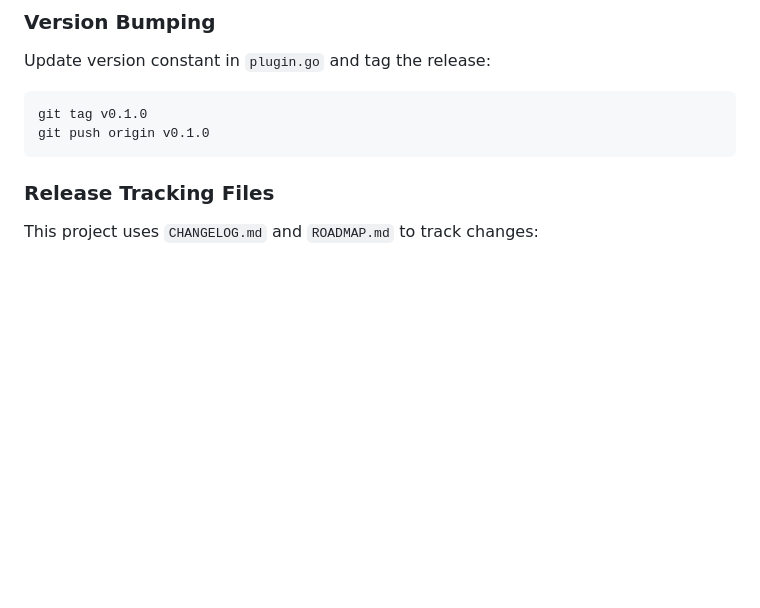
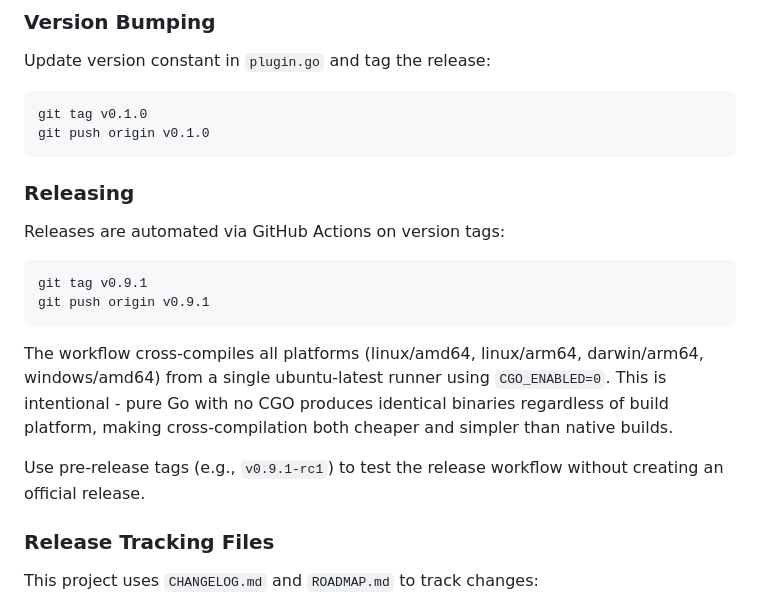
Before and after one commit to PhilHem/caddy-saml-disco, a Markdown page: CLAUDE.md, the part around the change. Rendered like a GitHub page; blank space fills up the shorter version.

Commit message:
docs: add release workflow documentation to CLAUDE.md
Document cross-compilation rationale and pre-release tag usage.

````diff
--- a/CLAUDE.md
+++ b/CLAUDE.md
@@ -54,6 +54,19 @@ Update version constant in `plugin.go` and tag the release:
 git tag v0.1.0
 git push origin v0.1.0
 ```
+
+### Releasing
+
+Releases are automated via GitHub Actions on version tags:
+
+```bash
+git tag v0.9.1
+git push origin v0.9.1
+```
+
+The workflow cross-compiles all platforms (linux/amd64, linux/arm64, darwin/arm64, windows/amd64) from a single ubuntu-latest runner using `CGO_ENABLED=0`. This is intentional - pure Go with no CGO produces identical binaries regardless of build platform, making cross-compilation both cheaper and simpler than native builds.
+
+Use pre-release tags (e.g., `v0.9.1-rc1`) to test the release workflow without creating an official release.
 
 ### Release Tracking Files
 
````
